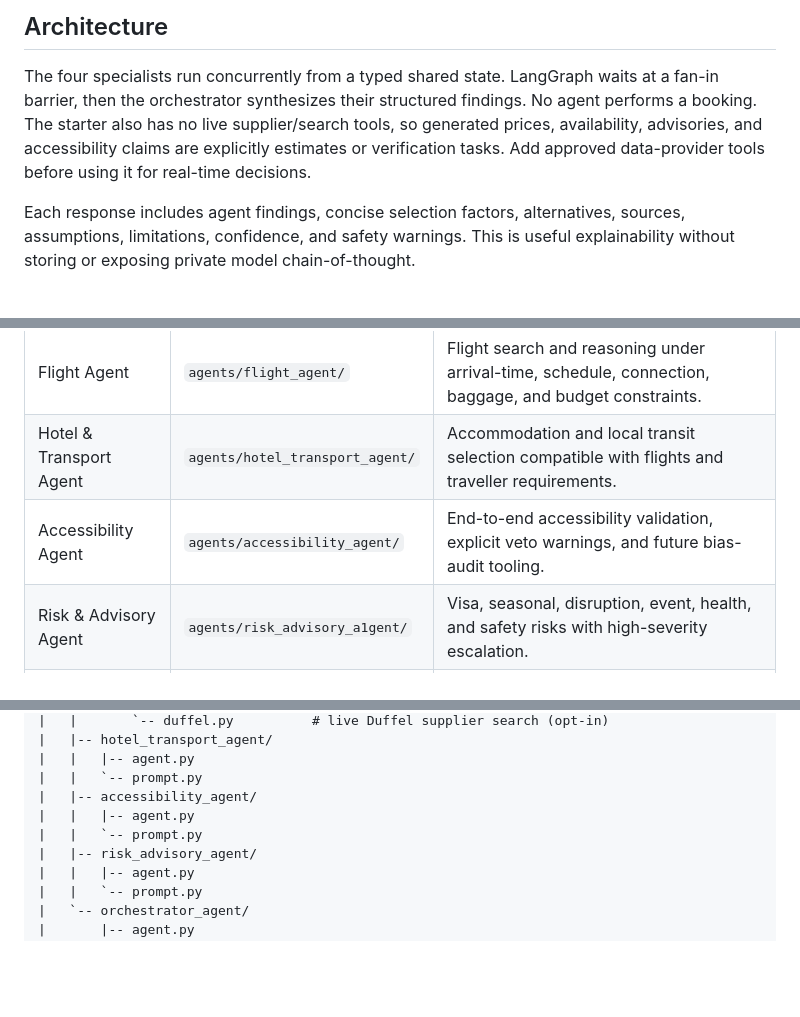
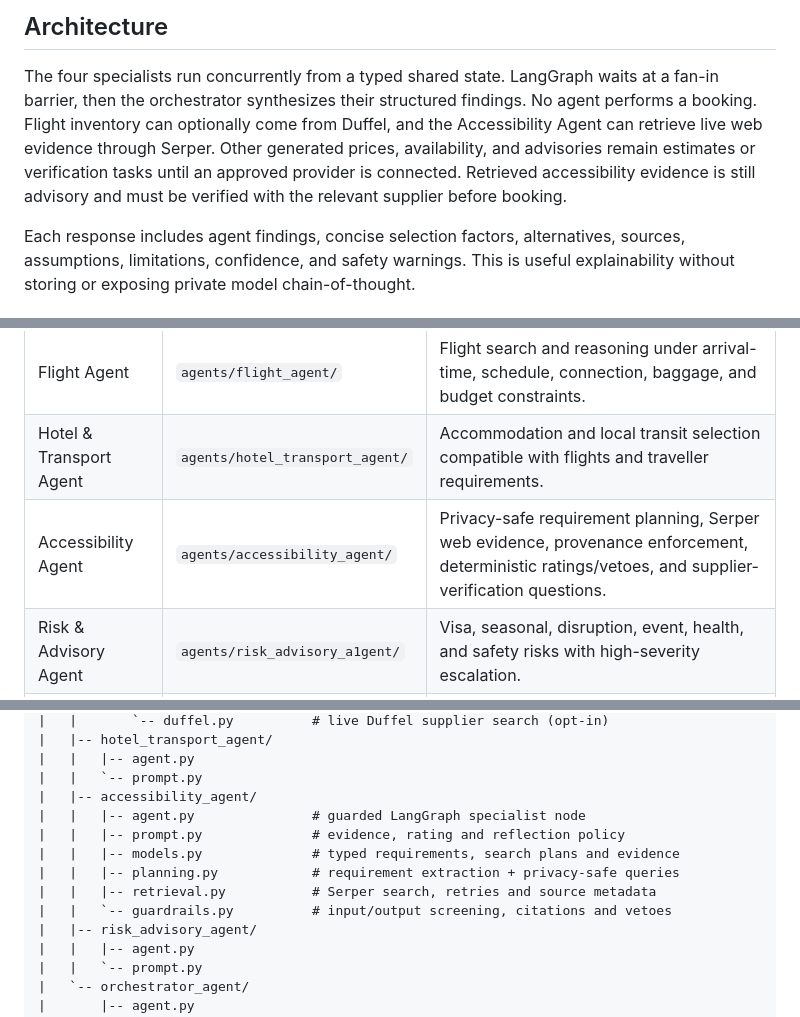
Before and after one commit to NUS-ISS-SWE5008-STACKABLE-2026-07-Team1/agentic-travel-planner, a Markdown page: README.md, 3 parts joined by grey strips. Rendered like a GitHub page; blank space fills up the shorter version.

```diff
--- a/README.md
+++ b/README.md
@@ -8,10 +8,11 @@ Accessibility Agent, and Risk & Advisory Agent.
 
 The four specialists run concurrently from a typed shared state. LangGraph waits
 at a fan-in barrier, then the orchestrator synthesizes their structured findings.
-No agent performs a booking. The starter also has no live supplier/search tools,
-so generated prices, availability, advisories, and accessibility claims are
-explicitly estimates or verification tasks. Add approved data-provider tools before
-using it for real-time decisions.
+No agent performs a booking. Flight inventory can optionally come from Duffel,
+and the Accessibility Agent can retrieve live web evidence through Serper. Other
+generated prices, availability, and advisories remain estimates or verification
+tasks until an approved provider is connected. Retrieved accessibility evidence is
+still advisory and must be verified with the relevant supplier before booking.
 
 Each response includes agent findings, concise selection factors, alternatives,
 sources, assumptions, limitations, confidence, and safety warnings. This is useful
@@ -27,7 +28,7 @@ in `prompt.py`, reducing merge conflicts between team members.
 | --- | --- | --- |
 | Flight Agent | `agents/flight_agent/` | Flight search and reasoning under arrival-time, schedule, connection, baggage, and budget constraints. |
 | Hotel & Transport Agent | `agents/hotel_transport_agent/` | Accommodation and local transit selection compatible with flights and traveller requirements. |
-| Accessibility Agent | `agents/accessibility_agent/` | End-to-end accessibility validation, explicit veto warnings, and future bias-audit tooling. |
+| Accessibility Agent | `agents/accessibility_agent/` | Privacy-safe requirement planning, Serper web evidence, provenance enforcement, deterministic ratings/vetoes, and supplier-verification questions. |
 | Risk & Advisory Agent | `agents/risk_advisory_a1gent/` | Visa, seasonal, disruption, event, health, and safety risks with high-severity escalation. |
 | Orchestrator Agent | `agents/orchestrator_agent/` | Coordination, governance, conflict/escalation handling, and final itinerary synthesis. |
 
@@ -56,8 +57,12 @@ flaskapp/travel_ai/
 |   |   |-- agent.py
 |   |   `-- prompt.py
 |   |-- accessibility_agent/
-|   |   |-- agent.py
-|   |   `-- prompt.py
+|   |   |-- agent.py               # guarded LangGraph specialist node
+|   |   |-- prompt.py              # evidence, rating and reflection policy
+|   |   |-- models.py              # typed requirements, search plans and evidence
+|   |   |-- planning.py            # requirement extraction + privacy-safe queries
+|   |   |-- retrieval.py           # Serper search, retries and source metadata
+|   |   `-- guardrails.py          # input/output screening, citations and vetoes
 |   |-- risk_advisory_agent/
 |   |   |-- agent.py
 |   |   `-- prompt.py
```
Also changed, not shown: other parts of README.md (+48 -0 lines).
